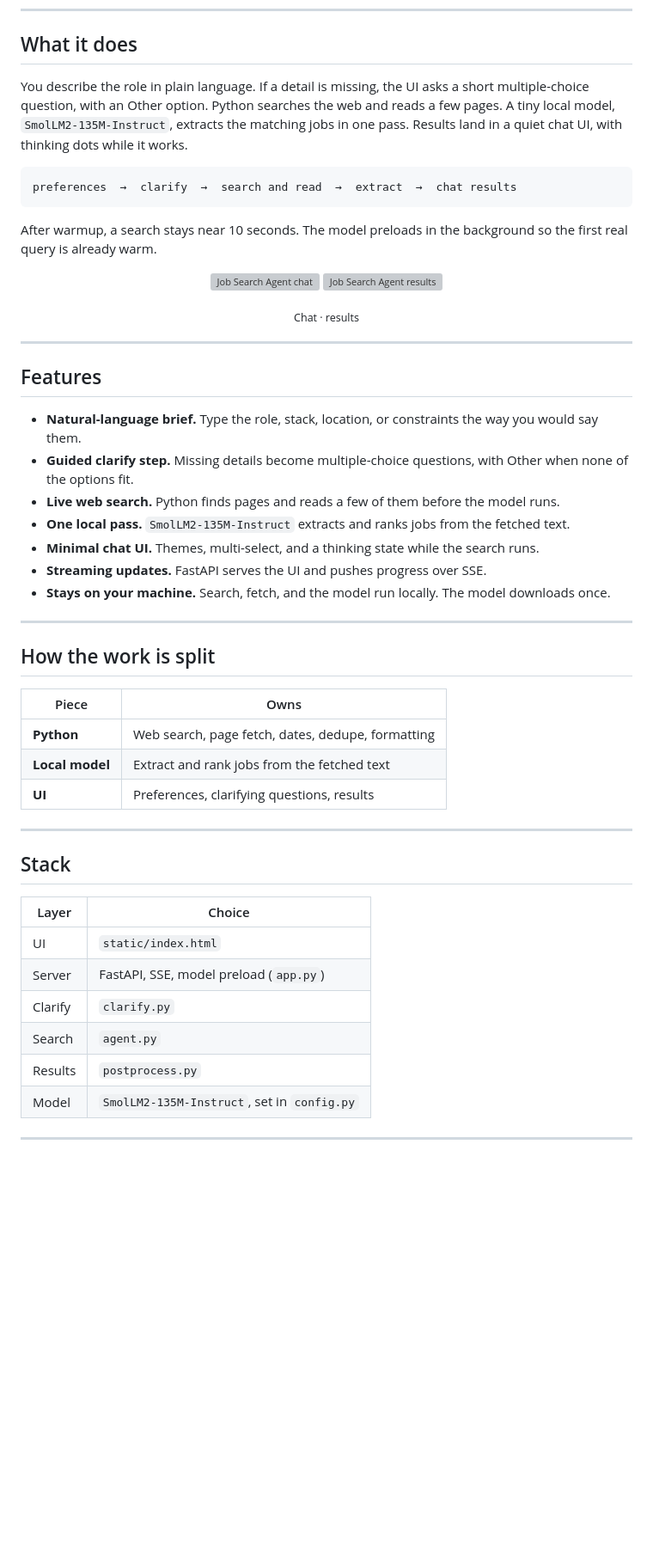
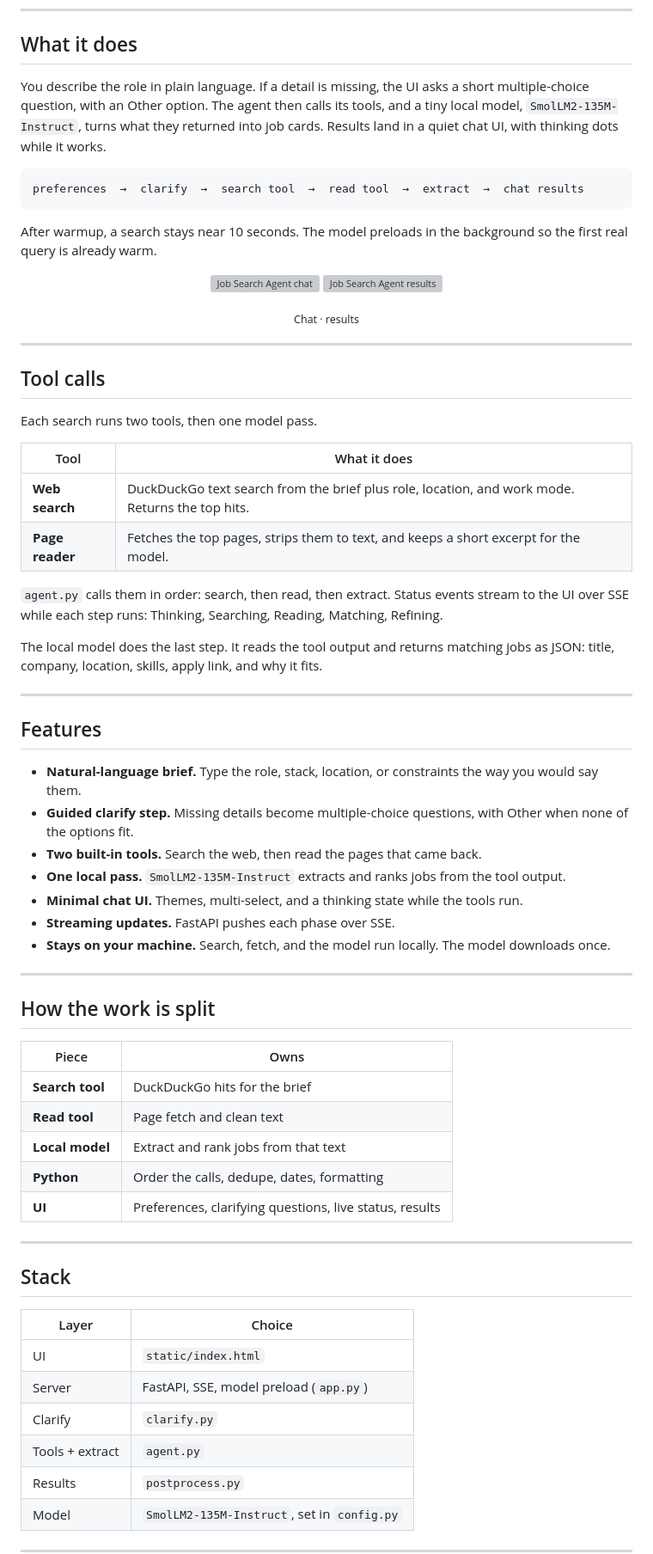
Before and after one commit to Aakashi06/Job-Search-Agent, a Markdown page: README.md, the part around one of its changes. Shown at 86% size. Rendered like a GitHub page; blank space fills up the shorter version; grey boxes are pictures that could not be loaded.

````diff
--- a/README.md
+++ b/README.md
@@ -23,10 +23,10 @@ A local job-discovery agent with a minimal chat UI. Preferences in, clarifying q
 
 ## What it does
 
-You describe the role in plain language. If a detail is missing, the UI asks a short multiple-choice question, with an Other option. Python searches the web and reads a few pages. A tiny local model, `SmolLM2-135M-Instruct`, extracts the matching jobs in one pass. Results land in a quiet chat UI, with thinking dots while it works.
+You describe the role in plain language. If a detail is missing, the UI asks a short multiple-choice question, with an Other option. The agent then calls its tools, and a tiny local model, `SmolLM2-135M-Instruct`, turns what they returned into job cards. Results land in a quiet chat UI, with thinking dots while it works.
 
 ```text
-preferences  →  clarify  →  search and read  →  extract  →  chat results
+preferences  →  clarify  →  search tool  →  read tool  →  extract  →  chat results
 ```
 
 After warmup, a search stays near 10 seconds. The model preloads in the background so the first real query is already warm.
@@ -42,14 +42,29 @@ After warmup, a search stays near 10 seconds. The model preloads in the backgrou
 
 ---
 
+## Tool calls
+
+Each search runs two tools, then one model pass.
+
+| Tool | What it does |
+| --- | --- |
+| **Web search** | DuckDuckGo text search from the brief plus role, location, and work mode. Returns the top hits. |
+| **Page reader** | Fetches the top pages, strips them to text, and keeps a short excerpt for the model. |
+
+`agent.py` calls them in order: search, then read, then extract. Status events stream to the UI over SSE while each step runs: Thinking, Searching, Reading, Matching, Refining.
+
+The local model does the last step. It reads the tool output and returns matching jobs as JSON: title, company, location, skills, apply link, and why it fits.
+
+---
+
 ## Features
 
 - **Natural-language brief.** Type the role, stack, location, or constraints the way you would say them.
 - **Guided clarify step.** Missing details become multiple-choice questions, with Other when none of the options fit.
-- **Live web search.** Python finds pages and reads a few of them before the model runs.
-- **One local pass.** `SmolLM2-135M-Instruct` extracts and ranks jobs from the fetched text.
-- **Minimal chat UI.** Themes, multi-select, and a thinking state while the search runs.
-- **Streaming updates.** FastAPI serves the UI and pushes progress over SSE.
+- **Two built-in tools.** Search the web, then read the pages that came back.
+- **One local pass.** `SmolLM2-135M-Instruct` extracts and ranks jobs from the tool output.
+- **Minimal chat UI.** Themes, multi-select, and a thinking state while the tools run.
+- **Streaming updates.** FastAPI pushes each phase over SSE.
 - **Stays on your machine.** Search, fetch, and the model run locally. The model downloads once.
 
 ---
@@ -58,9 +73,11 @@ After warmup, a search stays near 10 seconds. The model preloads in the backgrou
 
 | Piece | Owns |
 | --- | --- |
-| **Python** | Web search, page fetch, dates, dedupe, formatting |
-| **Local model** | Extract and rank jobs from the fetched text |
-| **UI** | Preferences, clarifying questions, results |
+| **Search tool** | DuckDuckGo hits for the brief |
+| **Read tool** | Page fetch and clean text |
+| **Local model** | Extract and rank jobs from that text |
+| **Python** | Order the calls, dedupe, dates, formatting |
+| **UI** | Preferences, clarifying questions, live status, results |
 
 ---
 
@@ -71,7 +88,7 @@ After warmup, a search stays near 10 seconds. The model preloads in the backgrou
 | UI | `static/index.html` |
 | Server | FastAPI, SSE, model preload (`app.py`) |
 | Clarify | `clarify.py` |
-| Search | `agent.py` |
+| Tools + extract | `agent.py` |
 | Results | `postprocess.py` |
 | Model | `SmolLM2-135M-Instruct`, set in `config.py` |
 
````
Also changed, not shown: other parts of README.md (+1 -1 lines).
